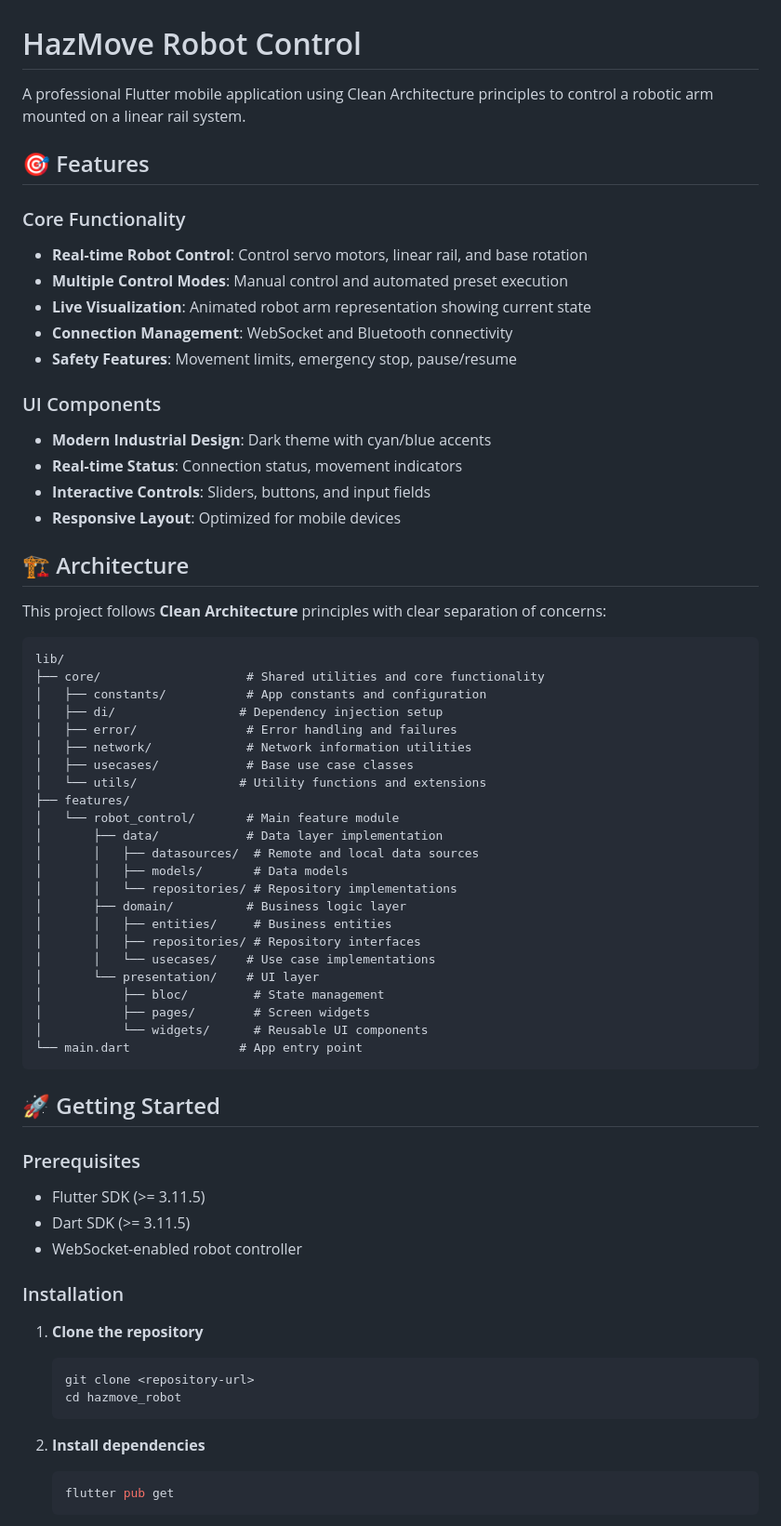
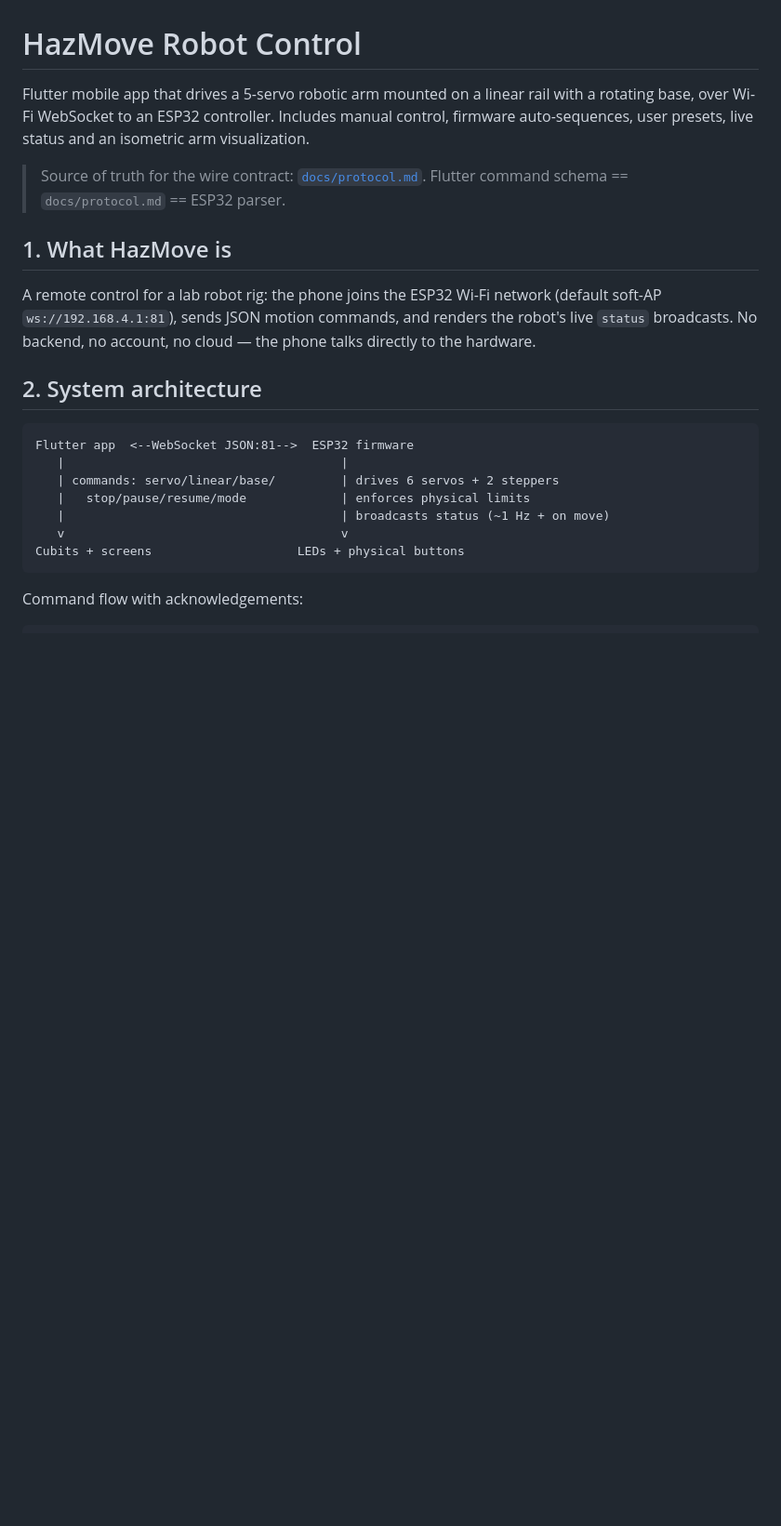
Before and after one commit to Marwan4444/hazmove_robot, a Markdown page: README.md, the part around one of its changes. Shown at 93% size. GitHub-like rendering; blank space fills up the shorter version.

Commit message:
docs: complete phase 12 - rewrite README from implementation and fix stale limits

````diff
--- a/README.md
+++ b/README.md
@@ -1,69 +1,31 @@
 # HazMove Robot Control
 
-A professional Flutter mobile application using Clean Architecture principles to control a robotic arm mounted on a linear rail system.
+Flutter mobile app that drives a 5-servo robotic arm mounted on a linear rail
+with a rotating base, over Wi-Fi WebSocket to an ESP32 controller. Includes
+manual control, firmware auto-sequences, user presets, live status and an
+isometric arm visualization.
 
-## 🎯 Features
+> Source of truth for the wire contract: [`docs/protocol.md`](docs/protocol.md).
+> Flutter command schema == `docs/protocol.md` == ESP32 parser.
 
-### Core Functionality
-- **Real-time Robot Control**: Control servo motors, linear rail, and base rotation
-- **Multiple Control Modes**: Manual control and automated preset execution
-- **Live Visualization**: Animated robot arm representation showing current state
-- **Connection Management**: WebSocket and Bluetooth connectivity
-- **Safety Features**: Movement limits, emergency stop, pause/resume
+## 1. What HazMove is
 
-### UI Components
-- **Modern Industrial Design**: Dark theme with cyan/blue accents
-- **Real-time Status**: Connection status, movement indicators
-- **Interactive Controls**: Sliders, buttons, and input fields
-- **Responsive Layout**: Optimized for mobile devices
+A remote control for a lab robot rig: the phone joins the ESP32 Wi-Fi network
+(default soft-AP `ws://192.168.4.1:81`), sends JSON motion commands, and renders
+the robot's live `status` broadcasts. No backend, no account, no cloud — the
+phone talks directly to the hardware.
 
-## 🏗️ Architecture
+## 2. System architecture
 
-This project follows **Clean Architecture** principles with clear separation of concerns:
-
-```
-lib/
-├── core/                    # Shared utilities and core functionality
-│   ├── constants/           # App constants and configuration
-│   ├── di/                 # Dependency injection setup
-│   ├── error/               # Error handling and failures
-│   ├── network/             # Network information utilities
-│   ├── usecases/            # Base use case classes
-│   └── utils/              # Utility functions and extensions
-├── features/
-│   └── robot_control/       # Main feature module
-│       ├── data/            # Data layer implementation
-│       │   ├── datasources/  # Remote and local data sources
-│       │   ├── models/       # Data models
-│       │   └── repositories/ # Repository implementations
-│       ├── domain/          # Business logic layer
-│       │   ├── entities/     # Business entities
-│       │   ├── repositories/ # Repository interfaces
-│       │   └── usecases/    # Use case implementations
-│       └── presentation/    # UI layer
-│           ├── bloc/         # State management
-│           ├── pages/        # Screen widgets
-│           └── widgets/      # Reusable UI components
-└── main.dart               # App entry point
+```text
+Flutter app  <--WebSocket JSON:81-->  ESP32 firmware
+   |                                      |
+   | commands: servo/linear/base/         | drives 6 servos + 2 steppers
+   |   stop/pause/resume/mode             | enforces physical limits
+   |                                      | broadcasts status (~1 Hz + on move)
+   v                                      v
+Cubits + screens                    LEDs + physical buttons
 ```
 
-## 🚀 Getting Started
+Command flow with acknowledgements:
 
-### Prerequisites
-- Flutter SDK (>= 3.11.5)
-- Dart SDK (>= 3.11.5)
-- WebSocket-enabled robot controller
-
-### Installation
-
-1. **Clone the repository**
-   ```bash
-   git clone <repository-url>
-   cd hazmove_robot
-   ```
-
-2. **Install dependencies**
-   ```bash
-   flutter pub get
-   ```
-
````
Also changed, not shown: other parts of README.md (+152 -155 lines), TECHNICAL_DOCUMENTATION.md (+2 -2 lines), flutter_mobile_report.md (+1 -1 lines).
